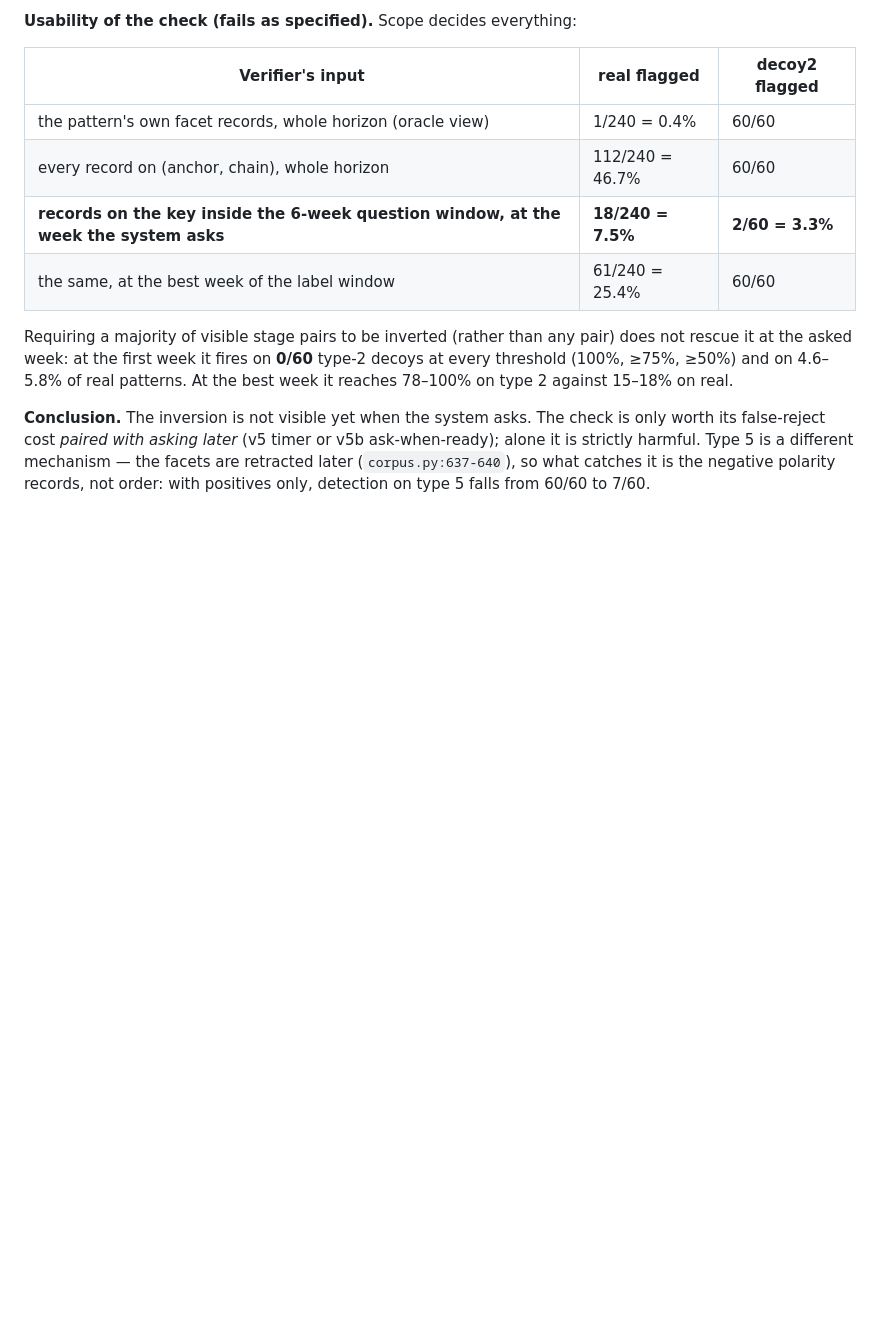
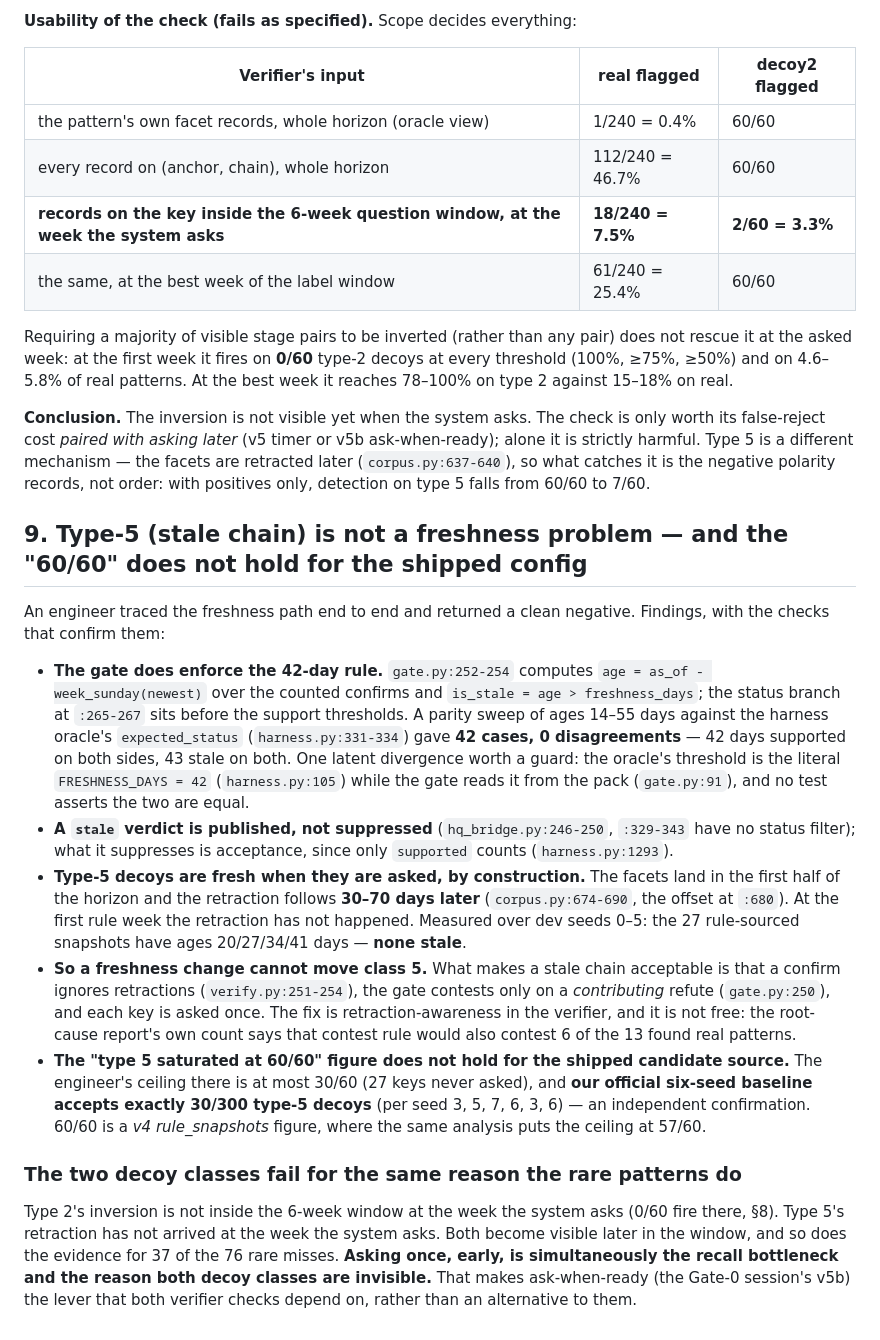
Before and after one commit to anovruzov/NeuralGraph, a Markdown page: research/emergence_two_track_20261024/CONTINUATION.md, the part around the change. GitHub-like rendering; blank space fills up the shorter version.

Commit message:
research: type 5 is not a freshness problem, and 60/60 is not the shipped figure
An engineer traced the freshness path end to end and came back with a clean
negative: the gate already enforces the 42-day rule, and a parity sweep against
the harness oracle over ages 14-55 days gives 42 cases and 0 disagreements.

The decisive fact is in the generator. A stale chain's facets land in the first
half of the horizon and its retraction follows 30-70 days later
(corpus.py:674-690), so at the first rule week the retraction has not happened
and the evidence is fresh: the 27 rule-sourced snapshots measure 20, 27, 34 or
41 days old, none stale. No freshness change can move class 5. What makes it
acceptable is that a confirm ignores retractions (verify.py:251-254) and the
gate contests only on a contributing refute -- and making it contest would also
contest 6 of the 13 found real patterns.

The "type 5 saturated at 60/60" figure belongs to the v4 rule_snapshots config,
not the shipped one. For the shipped source the ceiling is at most 30/60, and
our official six-seed baseline accepts exactly 30 (per seed 3, 5, 7, 6, 3, 6),
which confirms it independently.

Taken with §8, both decoy classes fail for the same reason the rare patterns
do: at the week the system asks, type 2's inversion is not yet inside the
window and type 5's retraction has not yet arrived. Asking once, early, is
simultaneously the recall bottleneck and the reason both decoy classes are
invisible -- so ask-when-ready is the lever the verifier checks depend on,
not an alternative to them.

AUDIT_LOG tick 3 records one item owed: nothing asserts the oracle's literal
FRESHNESS_DAYS = 42 equals the pack value the gate reads.

Co-Authored-By: Claude Opus 5 <noreply@anthropic.com>
Claude-Session: https://claude.ai/code/session_01LhCvWQ3y4pbqgDonDGhVkv

```diff
--- a/research/emergence_two_track_20261024/CONTINUATION.md
+++ b/research/emergence_two_track_20261024/CONTINUATION.md
@@ -152,3 +152,38 @@ of real patterns. At the best week it reaches 78–100% on type 2 against 15–1
 cost *paired with asking later* (v5 timer or v5b ask-when-ready); alone it is strictly harmful. Type 5 is a
 different mechanism — the facets are retracted later (`corpus.py:637-640`), so what catches it is the negative
 polarity records, not order: with positives only, detection on type 5 falls from 60/60 to 7/60.
+
+
+## 9. Type-5 (stale chain) is not a freshness problem — and the "60/60" does not hold for the shipped config
+
+An engineer traced the freshness path end to end and returned a clean negative. Findings, with the checks that
+confirm them:
+
+- **The gate does enforce the 42-day rule.** `gate.py:252-254` computes `age = as_of - week_sunday(newest)` over
+  the counted confirms and `is_stale = age > freshness_days`; the status branch at `:265-267` sits before the
+  support thresholds. A parity sweep of ages 14–55 days against the harness oracle's `expected_status`
+  (`harness.py:331-334`) gave **42 cases, 0 disagreements** — 42 days supported on both sides, 43 stale on both.
+  One latent divergence worth a guard: the oracle's threshold is the literal `FRESHNESS_DAYS = 42`
+  (`harness.py:105`) while the gate reads it from the pack (`gate.py:91`), and no test asserts the two are equal.
+- **A `stale` verdict is published, not suppressed** (`hq_bridge.py:246-250`, `:329-343` have no status filter);
+  what it suppresses is acceptance, since only `supported` counts (`harness.py:1293`).
+- **Type-5 decoys are fresh when they are asked, by construction.** The facets land in the first half of the
+  horizon and the retraction follows **30–70 days later** (`corpus.py:674-690`, the offset at `:680`). At the first
+  rule week the retraction has not happened. Measured over dev seeds 0–5: the 27 rule-sourced snapshots have ages
+  20/27/34/41 days — **none stale**.
+- **So a freshness change cannot move class 5.** What makes a stale chain acceptable is that a confirm ignores
+  retractions (`verify.py:251-254`), the gate contests only on a *contributing* refute (`gate.py:250`), and each
+  key is asked once. The fix is retraction-awareness in the verifier, and it is not free: the root-cause report's
+  own count says that contest rule would also contest 6 of the 13 found real patterns.
+- **The "type 5 saturated at 60/60" figure does not hold for the shipped candidate source.** The engineer's
+  ceiling there is at most 30/60 (27 keys never asked), and **our official six-seed baseline accepts exactly
+  30/300 type-5 decoys** (per seed 3, 5, 7, 6, 3, 6) — an independent confirmation. 60/60 is a *v4
+  rule_snapshots* figure, where the same analysis puts the ceiling at 57/60.
+
+### The two decoy classes fail for the same reason the rare patterns do
+
+Type 2's inversion is not inside the 6-week window at the week the system asks (0/60 fire there, §8). Type 5's
+retraction has not arrived at the week the system asks. Both become visible later in the window, and so does the
+evidence for 37 of the 76 rare misses. **Asking once, early, is simultaneously the recall bottleneck and the
+reason both decoy classes are invisible.** That makes ask-when-ready (the Gate-0 session's v5b) the lever that
+both verifier checks depend on, rather than an alternative to them.
```
Also changed, not shown: research/emergence_two_track_20261024/AUDIT_LOG.md (+19 -0 lines).
